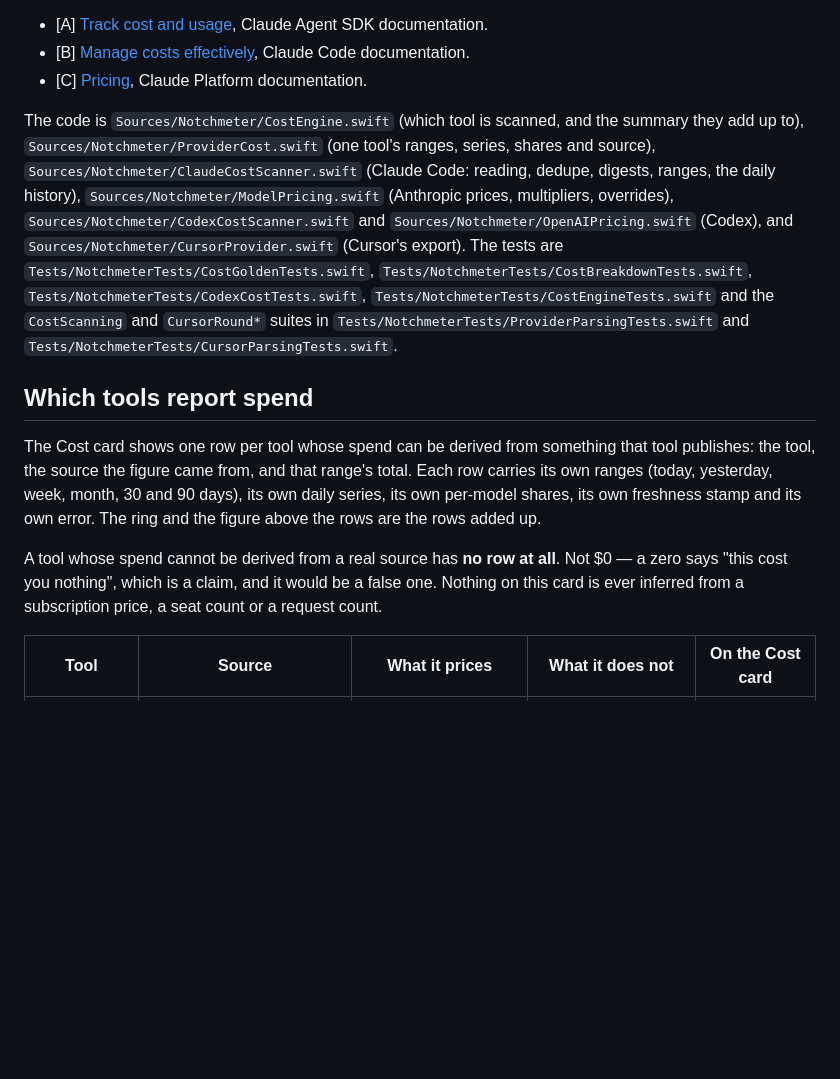
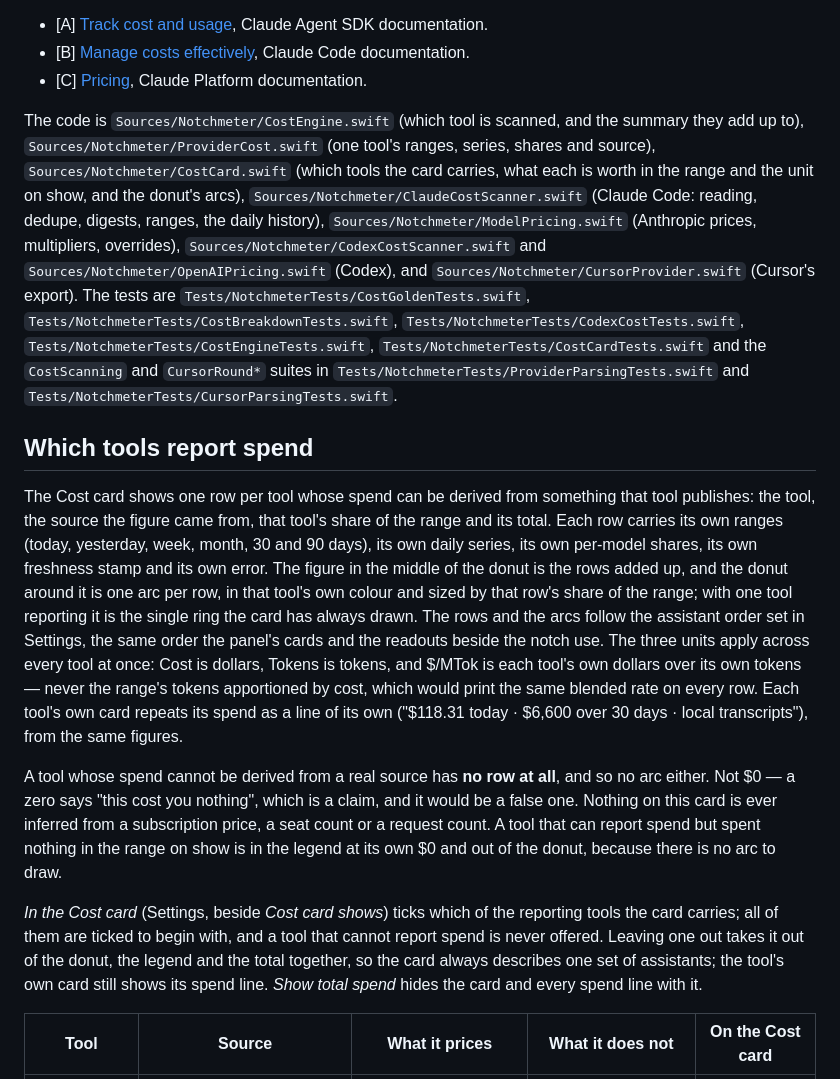
Before and after one commit to Amir-Hackett/notchmeter, a Markdown page: docs/accuracy.md, the part around the change. GitHub-like rendering; blank space fills up the shorter version.

```diff
--- a/docs/accuracy.md
+++ b/docs/accuracy.md
@@ -8,13 +8,15 @@ The Cost card carries every tool whose spend can be honestly derived, side by si
 - [B] [Manage costs effectively](https://code.claude.com/docs/en/costs), Claude Code documentation.
 - [C] [Pricing](https://platform.claude.com/docs/en/about-claude/pricing), Claude Platform documentation.
 
-The code is `Sources/Notchmeter/CostEngine.swift` (which tool is scanned, and the summary they add up to), `Sources/Notchmeter/ProviderCost.swift` (one tool's ranges, series, shares and source), `Sources/Notchmeter/ClaudeCostScanner.swift` (Claude Code: reading, dedupe, digests, ranges, the daily history), `Sources/Notchmeter/ModelPricing.swift` (Anthropic prices, multipliers, overrides), `Sources/Notchmeter/CodexCostScanner.swift` and `Sources/Notchmeter/OpenAIPricing.swift` (Codex), and `Sources/Notchmeter/CursorProvider.swift` (Cursor's export). The tests are `Tests/NotchmeterTests/CostGoldenTests.swift`, `Tests/NotchmeterTests/CostBreakdownTests.swift`, `Tests/NotchmeterTests/CodexCostTests.swift`, `Tests/NotchmeterTests/CostEngineTests.swift` and the `CostScanning` and `CursorRound*` suites in `Tests/NotchmeterTests/ProviderParsingTests.swift` and `Tests/NotchmeterTests/CursorParsingTests.swift`.
+The code is `Sources/Notchmeter/CostEngine.swift` (which tool is scanned, and the summary they add up to), `Sources/Notchmeter/ProviderCost.swift` (one tool's ranges, series, shares and source), `Sources/Notchmeter/CostCard.swift` (which tools the card carries, what each is worth in the range and the unit on show, and the donut's arcs), `Sources/Notchmeter/ClaudeCostScanner.swift` (Claude Code: reading, dedupe, digests, ranges, the daily history), `Sources/Notchmeter/ModelPricing.swift` (Anthropic prices, multipliers, overrides), `Sources/Notchmeter/CodexCostScanner.swift` and `Sources/Notchmeter/OpenAIPricing.swift` (Codex), and `Sources/Notchmeter/CursorProvider.swift` (Cursor's export). The tests are `Tests/NotchmeterTests/CostGoldenTests.swift`, `Tests/NotchmeterTests/CostBreakdownTests.swift`, `Tests/NotchmeterTests/CodexCostTests.swift`, `Tests/NotchmeterTests/CostEngineTests.swift`, `Tests/NotchmeterTests/CostCardTests.swift` and the `CostScanning` and `CursorRound*` suites in `Tests/NotchmeterTests/ProviderParsingTests.swift` and `Tests/NotchmeterTests/CursorParsingTests.swift`.
 
 ## Which tools report spend
 
-The Cost card shows one row per tool whose spend can be derived from something that tool publishes: the tool, the source the figure came from, and that range's total. Each row carries its own ranges (today, yesterday, week, month, 30 and 90 days), its own daily series, its own per-model shares, its own freshness stamp and its own error. The ring and the figure above the rows are the rows added up.
+The Cost card shows one row per tool whose spend can be derived from something that tool publishes: the tool, the source the figure came from, that tool's share of the range and its total. Each row carries its own ranges (today, yesterday, week, month, 30 and 90 days), its own daily series, its own per-model shares, its own freshness stamp and its own error. The figure in the middle of the donut is the rows added up, and the donut around it is one arc per row, in that tool's own colour and sized by that row's share of the range; with one tool reporting it is the single ring the card has always drawn. The rows and the arcs follow the assistant order set in Settings, the same order the panel's cards and the readouts beside the notch use. The three units apply across every tool at once: Cost is dollars, Tokens is tokens, and $/MTok is each tool's own dollars over its own tokens — never the range's tokens apportioned by cost, which would print the same blended rate on every row. Each tool's own card repeats its spend as a line of its own ("$118.31 today · $6,600 over 30 days · local transcripts"), from the same figures.
 
-A tool whose spend cannot be derived from a real source has **no row at all**. Not $0 — a zero says "this cost you nothing", which is a claim, and it would be a false one. Nothing on this card is ever inferred from a subscription price, a seat count or a request count.
+A tool whose spend cannot be derived from a real source has **no row at all**, and so no arc either. Not $0 — a zero says "this cost you nothing", which is a claim, and it would be a false one. Nothing on this card is ever inferred from a subscription price, a seat count or a request count. A tool that can report spend but spent nothing in the range on show is in the legend at its own $0 and out of the donut, because there is no arc to draw.
+
+*In the Cost card* (Settings, beside *Cost card shows*) ticks which of the reporting tools the card carries; all of them are ticked to begin with, and a tool that cannot report spend is never offered. Leaving one out takes it out of the donut, the legend and the total together, so the card always describes one set of assistants; the tool's own card still shows its spend line. *Show total spend* hides the card and every spend line with it.
 
 | Tool | Source | What it prices | What it does not | On the Cost card |
 |---|---|---|---|---|
```
Also changed, not shown: README.md (+4 -4 lines), docs/media/compact-top.png, docs/media/demo.gif, docs/media/expanded-contrast.png, docs/media/expanded.png, docs/media/settings.png, 13 other files.
